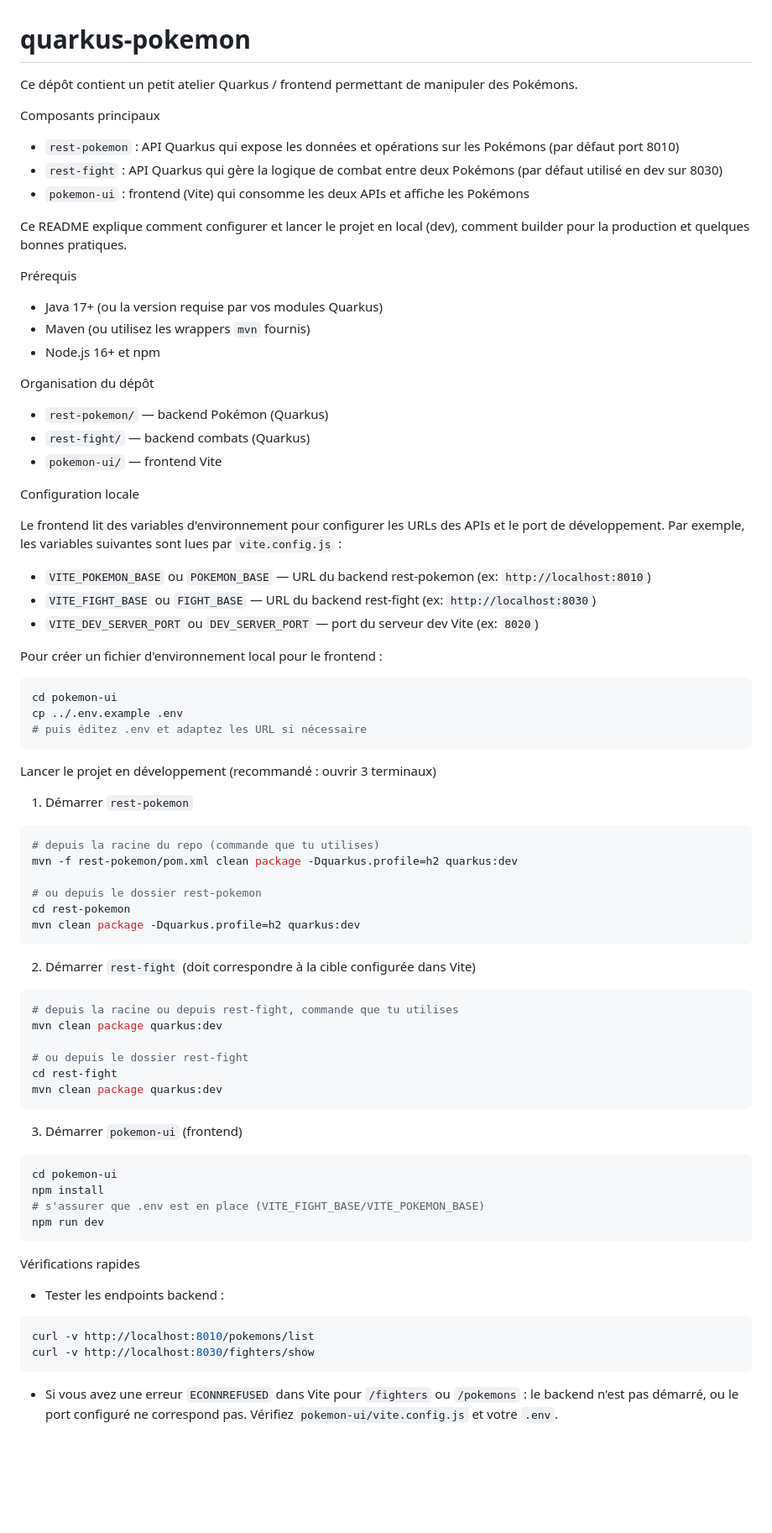
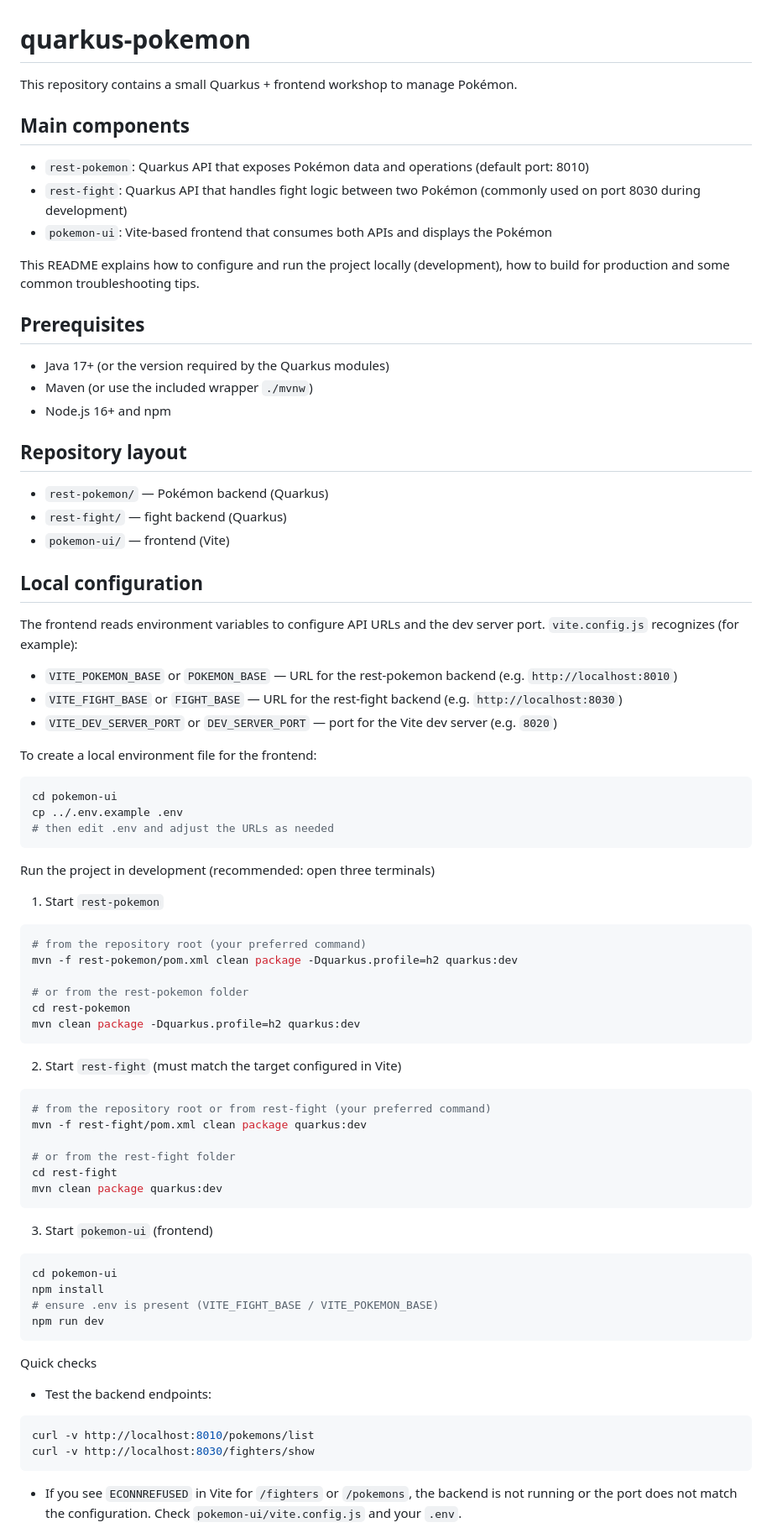
Before and after one commit to elisenium/quarkus-pokemon, a Markdown page: README.md, the part around one of its changes. Shown at 84% size. GitHub-like rendering; blank space fills up the shorter version.

Commit message:
README.md : french -> english translation

````diff
--- a/README.md
+++ b/README.md
@@ -1,74 +1,75 @@
 # quarkus-pokemon
 
-Ce dépôt contient un petit atelier Quarkus / frontend permettant de manipuler des Pokémons.
+This repository contains a small Quarkus + frontend workshop to manage Pokémon.
 
-Composants principaux
-- `rest-pokemon` : API Quarkus qui expose les données et opérations sur les Pokémons (par défaut port 8010)
-- `rest-fight`  : API Quarkus qui gère la logique de combat entre deux Pokémons (par défaut utilisé en dev sur 8030)
-- `pokemon-ui`  : frontend (Vite) qui consomme les deux APIs et affiche les Pokémons
+## Main components
+- `rest-pokemon`: Quarkus API that exposes Pokémon data and operations (default port: 8010)
+- `rest-fight`: Quarkus API that handles fight logic between two Pokémon (commonly used on port 8030 during development)
+- `pokemon-ui`: Vite-based frontend that consumes both APIs and displays the Pokémon
 
-Ce README explique comment configurer et lancer le projet en local (dev), comment builder pour la production et quelques bonnes pratiques.
+This README explains how to configure and run the project locally (development), how to build for production and some common troubleshooting tips.
 
-Prérequis
-- Java 17+ (ou la version requise par vos modules Quarkus)
-- Maven (ou utilisez les wrappers `mvn` fournis)
-- Node.js 16+ et npm
+## Prerequisites
+- Java 17+ (or the version required by the Quarkus modules)
+- Maven (or use the included wrapper `./mvnw`)
+- Node.js 16+ and npm
 
-Organisation du dépôt
-- `rest-pokemon/` — backend Pokémon (Quarkus)
-- `rest-fight/` — backend combats (Quarkus)
-- `pokemon-ui/` — frontend Vite
+## Repository layout
+- `rest-pokemon/` — Pokémon backend (Quarkus)
+- `rest-fight/` — fight backend (Quarkus)
+- `pokemon-ui/` — frontend (Vite)
 
-Configuration locale
+## Local configuration
 
-Le frontend lit des variables d'environnement pour configurer les URLs des APIs et le port de développement. Par exemple, les variables suivantes sont lues par `vite.config.js` :
+The frontend reads environment variables to configure API URLs and the dev server port. `vite.config.js` recognizes (for example):
 
-- `VITE_POKEMON_BASE` ou `POKEMON_BASE` — URL du backend rest-pokemon (ex: `http://localhost:8010`)
-- `VITE_FIGHT_BASE` ou `FIGHT_BASE` — URL du backend rest-fight (ex: `http://localhost:8030`)
-- `VITE_DEV_SERVER_PORT` ou `DEV_SERVER_PORT` — port du serveur dev Vite (ex: `8020`)
+- `VITE_POKEMON_BASE` or `POKEMON_BASE` — URL for the rest-pokemon backend (e.g. `http://localhost:8010`)
+- `VITE_FIGHT_BASE` or `FIGHT_BASE` — URL for the rest-fight backend (e.g. `http://localhost:8030`)
+- `VITE_DEV_SERVER_PORT` or `DEV_SERVER_PORT` — port for the Vite dev server (e.g. `8020`)
 
-Pour créer un fichier d'environnement local pour le frontend :
+To create a local environment file for the frontend:
 ```bash
 cd pokemon-ui
 cp ../.env.example .env
-# puis éditez .env et adaptez les URL si nécessaire
+# then edit .env and adjust the URLs as needed
 ```
 
-Lancer le projet en développement (recommandé : ouvrir 3 terminaux)
+Run the project in development (recommended: open three terminals)
 
-1) Démarrer `rest-pokemon`
+1) Start `rest-pokemon`
 ```bash
-# depuis la racine du repo (commande que tu utilises)
+# from the repository root (your preferred command)
 mvn -f rest-pokemon/pom.xml clean package -Dquarkus.profile=h2 quarkus:dev
 
-# ou depuis le dossier rest-pokemon
+# or from the rest-pokemon folder
 cd rest-pokemon
 mvn clean package -Dquarkus.profile=h2 quarkus:dev
 ```
 
-2) Démarrer `rest-fight` (doit correspondre à la cible configurée dans Vite)
+2) Start `rest-fight` (must match the target configured in Vite)
 ```bash
-# depuis la racine ou depuis rest-fight, commande que tu utilises
-mvn clean package quarkus:dev
+# from the repository root or from rest-fight (your preferred command)
+mvn -f rest-fight/pom.xml clean package quarkus:dev
 
-# ou depuis le dossier rest-fight
+# or from the rest-fight folder
 cd rest-fight
 mvn clean package quarkus:dev
 ```
 
-3) Démarrer `pokemon-ui` (frontend)
+3) Start `pokemon-ui` (frontend)
 ```bash
 cd pokemon-ui
 npm install
-# s'assurer que .env est en place (VITE_FIGHT_BASE/VITE_POKEMON_BASE)
+# ensure .env is present (VITE_FIGHT_BASE / VITE_POKEMON_BASE)
 npm run dev
 ```
 
-Vérifications rapides
-- Tester les endpoints backend :
+Quick checks
+
+- Test the backend endpoints:
 ```bash
 curl -v http://localhost:8010/pokemons/list
 curl -v http://localhost:8030/fighters/show
 ```
-- Si vous avez une erreur `ECONNREFUSED` dans Vite pour `/fighters` ou `/pokemons` : le backend n'est pas démarré, ou le port configuré ne correspond pas. Vérifiez `pokemon-ui/vite.config.js` et votre `.env`.
+- If you see `ECONNREFUSED` in Vite for `/fighters` or `/pokemons`, the backend is not running or the port does not match the configuration. Check `pokemon-ui/vite.config.js` and your `.env`.
 
````
Also changed, not shown: other parts of README.md (+22 -20 lines).
